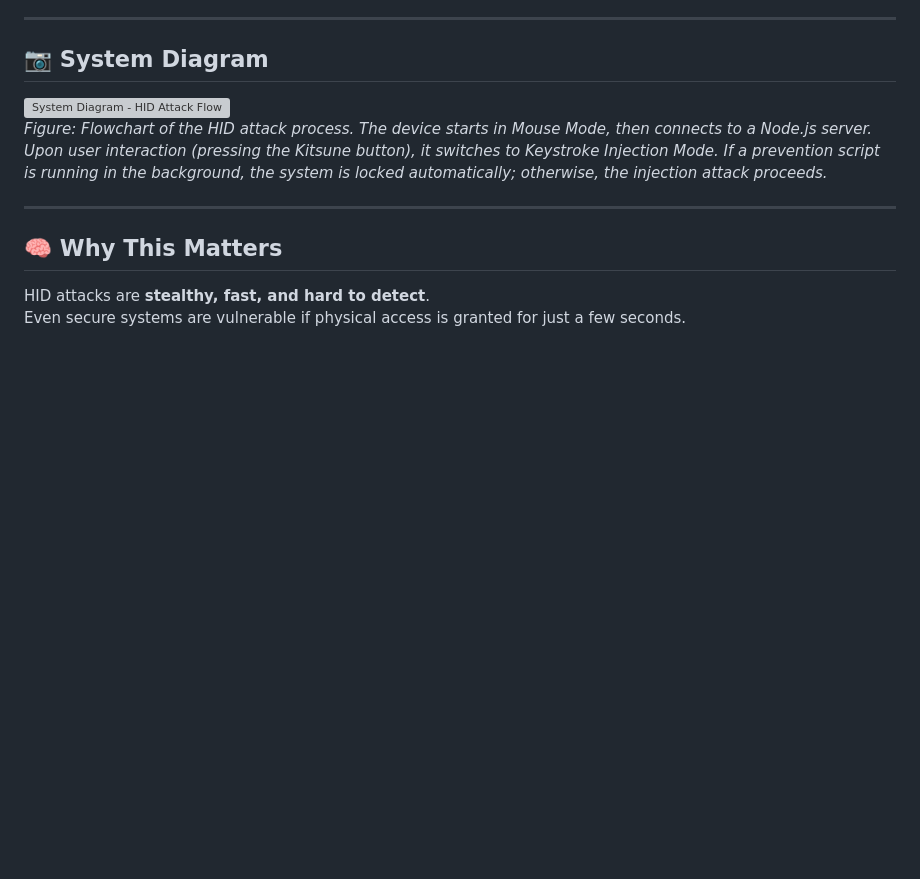
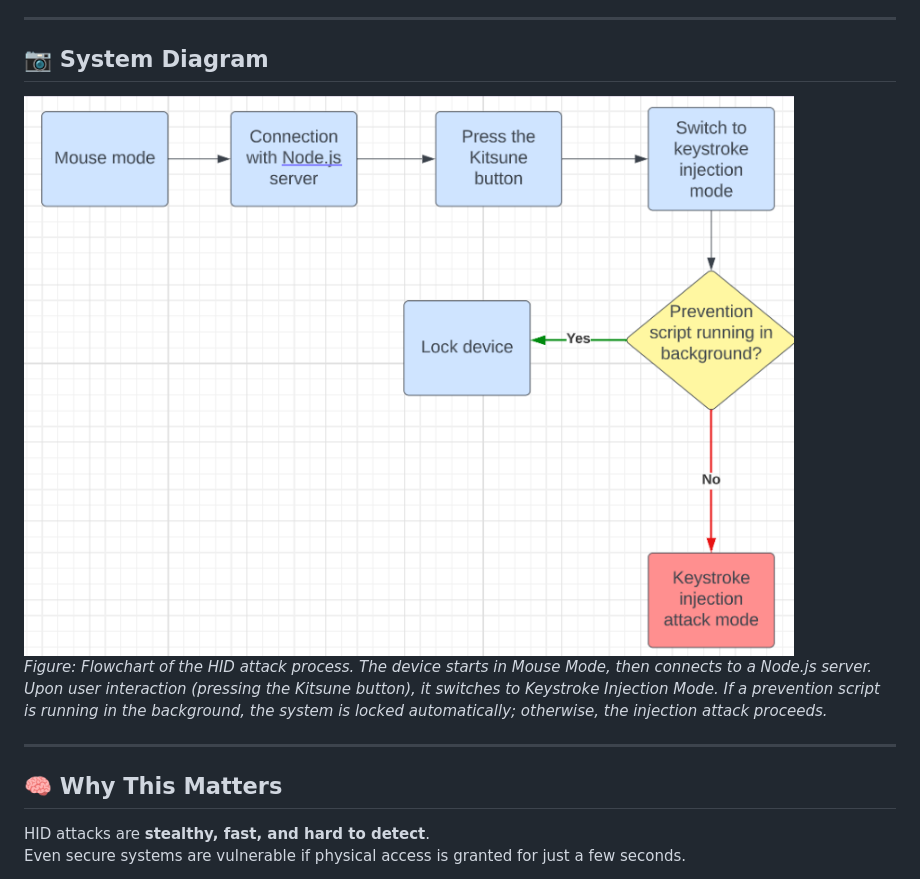
Before and after one commit to mospassova/Kitsune, a Markdown page: README.md, the part around the change. Rendered like a GitHub page; blank space fills up the shorter version; grey boxes are pictures that could not be loaded.

```diff
--- a/README.md
+++ b/README.md
@@ -112,7 +112,7 @@ Our project, **Kitsune and DuckySlayer**, explores and demonstrates the dangers
 
 ## 📷 System Diagram
 
-![System Diagram - HID Attack Flow](main/system_diagram.png)
+![System Diagram - HID Attack Flow](./system_diagram.png)
 *Figure: Flowchart of the HID attack process. The device starts in Mouse Mode, then connects to a Node.js server. Upon user interaction (pressing the Kitsune button), it switches to Keystroke Injection Mode. If a prevention script is running in the background, the system is locked automatically; otherwise, the injection attack proceeds.*
 
 ---
```
